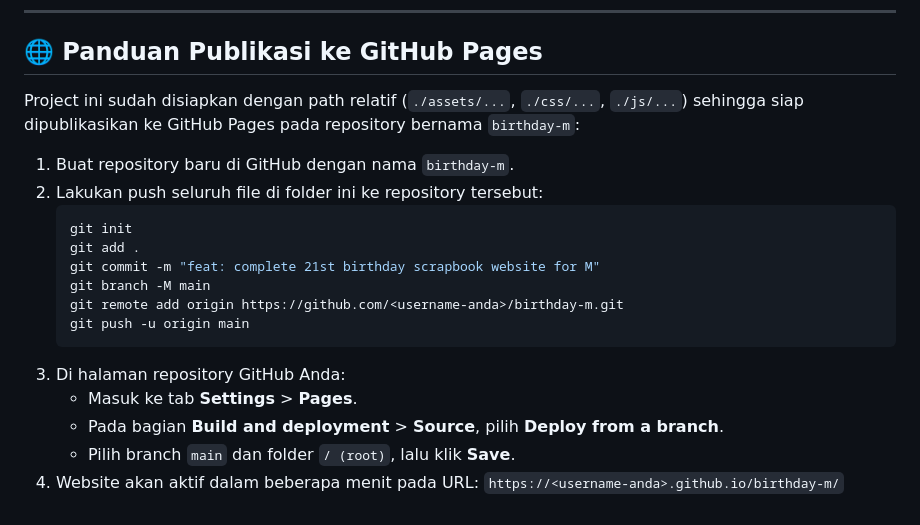
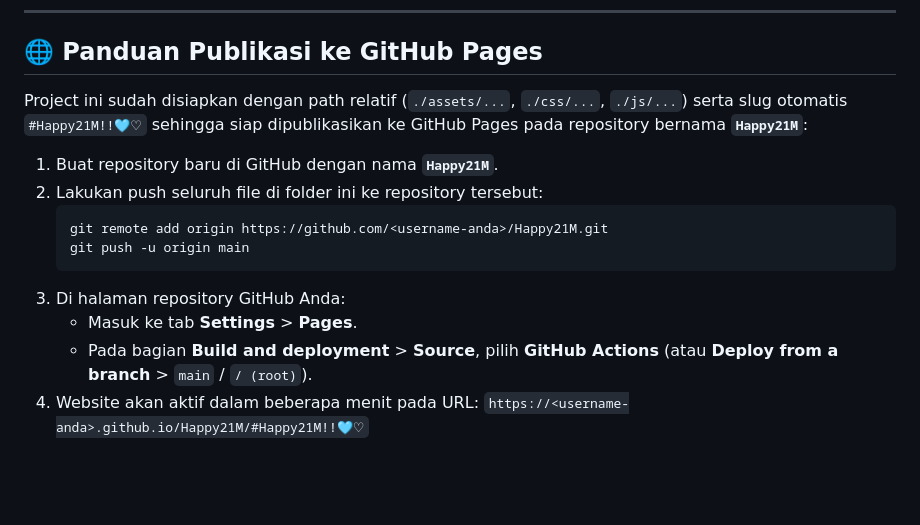
Before and after one commit to Chandss28/Happy21M, a Markdown page: README.md, the part around the change. Rendered like a GitHub page; blank space fills up the shorter version.

Commit message:
docs: update README deployment URL to Happy21M

````diff
--- a/README.md
+++ b/README.md
@@ -143,21 +143,16 @@ Jika Anda ingin mengubah kata-kata dalam surat agar lebih personal, Anda dapat m
 
 ## 🌐 Panduan Publikasi ke GitHub Pages
 
-Project ini sudah disiapkan dengan path relatif (`./assets/...`, `./css/...`, `./js/...`) sehingga siap dipublikasikan ke GitHub Pages pada repository bernama `birthday-m`:
+Project ini sudah disiapkan dengan path relatif (`./assets/...`, `./css/...`, `./js/...`) serta slug otomatis `#Happy21M!!🩵♡` sehingga siap dipublikasikan ke GitHub Pages pada repository bernama **`Happy21M`**:
 
-1. Buat repository baru di GitHub dengan nama `birthday-m`.
+1. Buat repository baru di GitHub dengan nama **`Happy21M`**.
 2. Lakukan push seluruh file di folder ini ke repository tersebut:
    ```bash
-   git init
-   git add .
-   git commit -m "feat: complete 21st birthday scrapbook website for M"
-   git branch -M main
-   git remote add origin https://github.com/<username-anda>/birthday-m.git
+   git remote add origin https://github.com/<username-anda>/Happy21M.git
    git push -u origin main
    ```
 3. Di halaman repository GitHub Anda:
    - Masuk ke tab **Settings** > **Pages**.
-   - Pada bagian **Build and deployment** > **Source**, pilih **Deploy from a branch**.
-   - Pilih branch `main` dan folder `/ (root)`, lalu klik **Save**.
+   - Pada bagian **Build and deployment** > **Source**, pilih **GitHub Actions** (atau **Deploy from a branch** > `main` / `/ (root)`).
 4. Website akan aktif dalam beberapa menit pada URL:
-   `https://<username-anda>.github.io/birthday-m/`
+   `https://<username-anda>.github.io/Happy21M/#Happy21M!!🩵♡`
````
